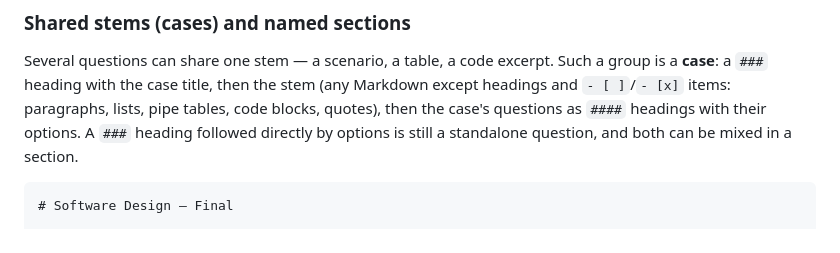
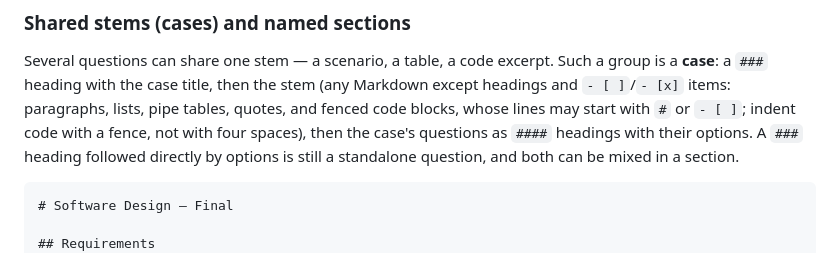
Before and after one commit to traiansf/multiple_choice_exam, a Markdown page: README.md, the part around the change. GitHub-like rendering.

Commit message:
README: stems take fenced code blocks
Co-Authored-By: Claude Opus 5.5 <noreply@anthropic.com>

```diff
--- a/README.md
+++ b/README.md
@@ -128,7 +128,8 @@ same Markdown as a case stem (no headings, no `- [ ]` items).
 Several questions can share one stem — a scenario, a table, a code excerpt.
 Such a group is a **case**: a `###` heading with the case title, then the stem
 (any Markdown except headings and `- [ ]`/`- [x]` items: paragraphs, lists,
-pipe tables, code blocks, quotes), then the case's questions as `####`
+pipe tables, quotes, and fenced code blocks, whose lines may start with `#` or
+`- [ ]`; indent code with a fence, not with four spaces), then the case's questions as `####`
 headings with their options. A `###` heading followed directly by options is
 still a standalone question, and both can be mixed in a section.
 
```
